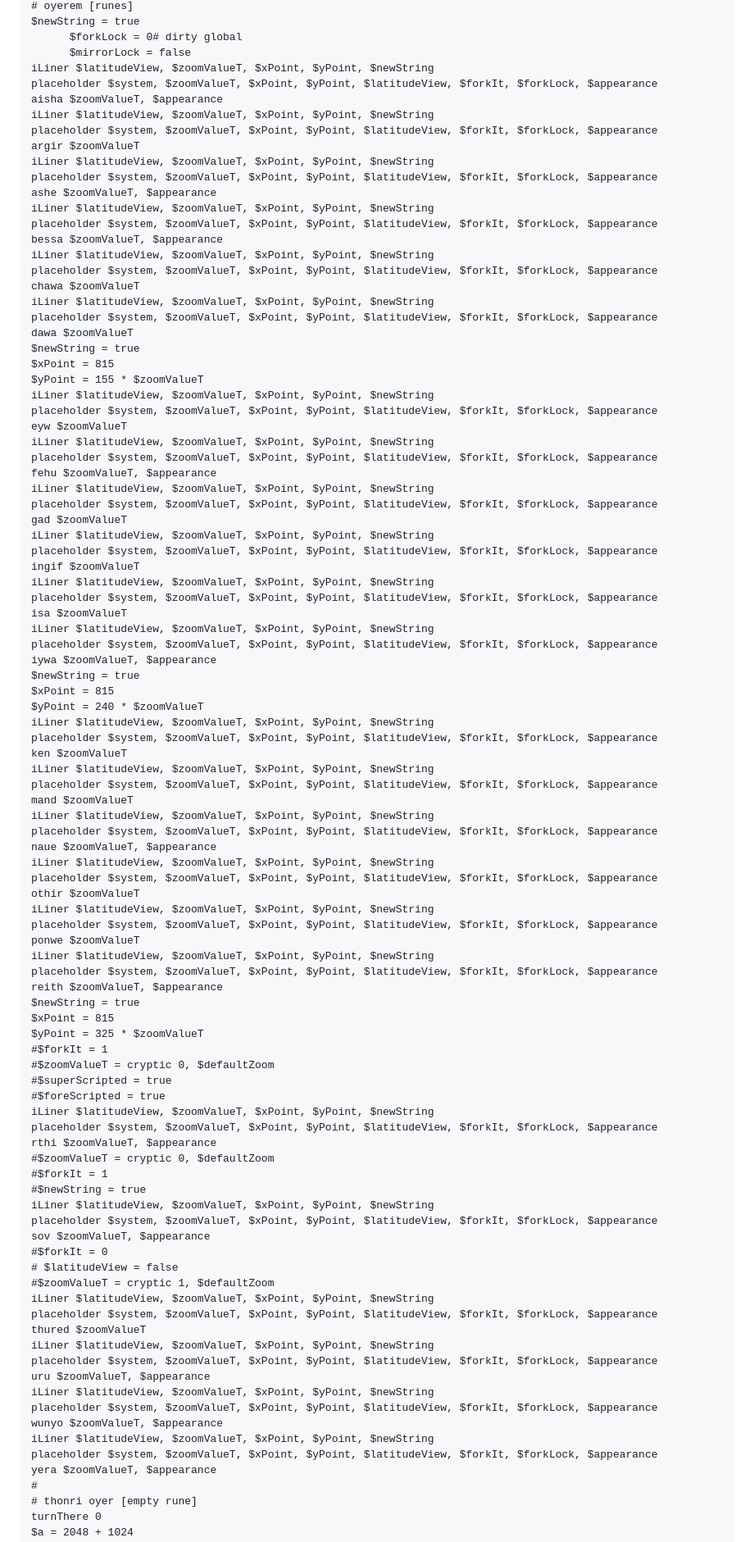
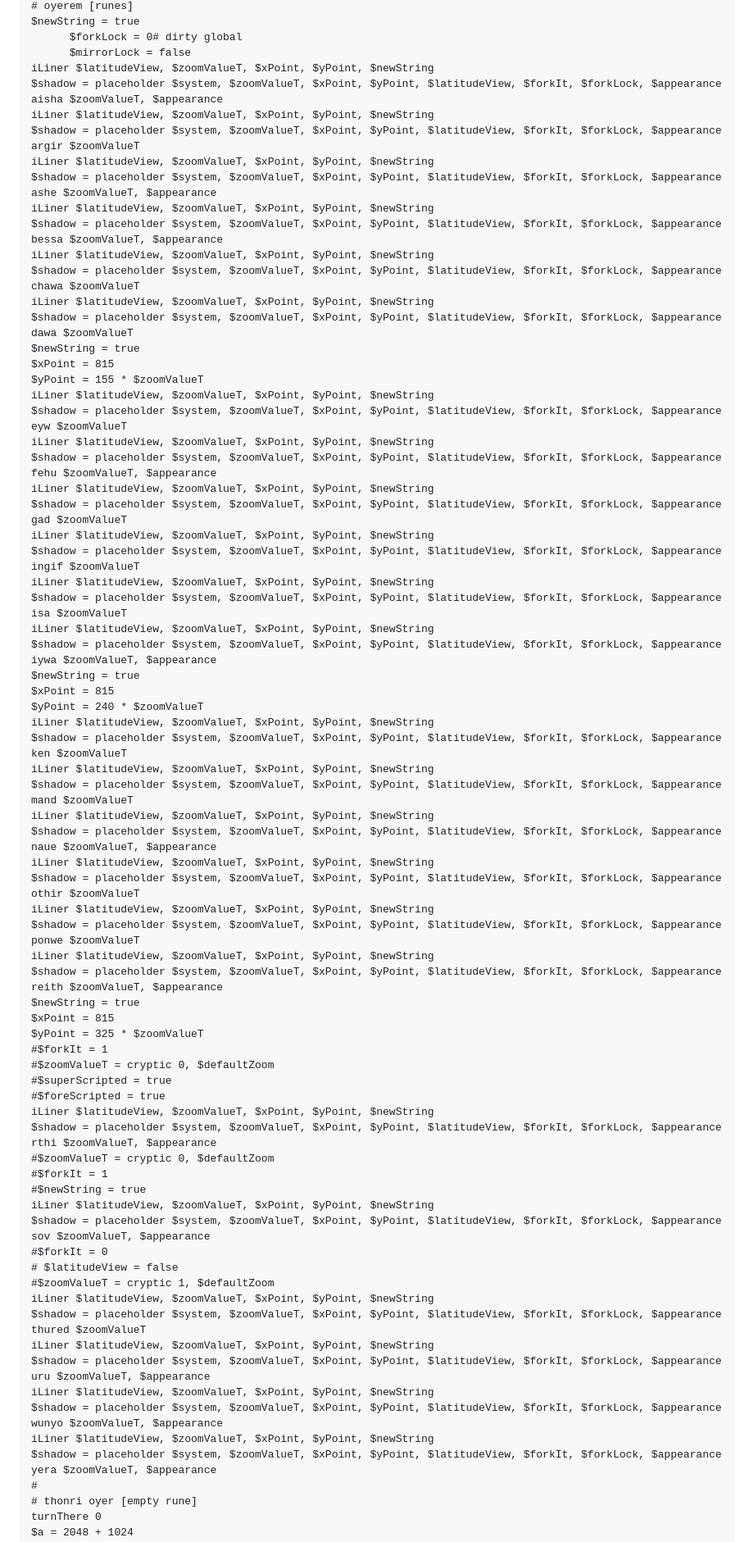
Before and after one commit to irulanCorrino/treefingers, a Markdown page: source/diff-sugar/README.md, the part around one of its changes. Shown at 82% size. Drawn GitHub-style.

```diff
--- a/source/diff-sugar/README.md
+++ b/source/diff-sugar/README.md
@@ -1491,64 +1502,64 @@ $newString = true
       $forkLock = 0# dirty global
       $mirrorLock = false
 iLiner $latitudeView, $zoomValueT, $xPoint, $yPoint, $newString
-placeholder $system, $zoomValueT, $xPoint, $yPoint, $latitudeView, $forkIt, $forkLock, $appearance
+$shadow = placeholder $system, $zoomValueT, $xPoint, $yPoint, $latitudeView, $forkIt, $forkLock, $appearance
 aisha $zoomValueT, $appearance
 iLiner $latitudeView, $zoomValueT, $xPoint, $yPoint, $newString
-placeholder $system, $zoomValueT, $xPoint, $yPoint, $latitudeView, $forkIt, $forkLock, $appearance
+$shadow = placeholder $system, $zoomValueT, $xPoint, $yPoint, $latitudeView, $forkIt, $forkLock, $appearance
 argir $zoomValueT
 iLiner $latitudeView, $zoomValueT, $xPoint, $yPoint, $newString
-placeholder $system, $zoomValueT, $xPoint, $yPoint, $latitudeView, $forkIt, $forkLock, $appearance
+$shadow = placeholder $system, $zoomValueT, $xPoint, $yPoint, $latitudeView, $forkIt, $forkLock, $appearance
 ashe $zoomValueT, $appearance
 iLiner $latitudeView, $zoomValueT, $xPoint, $yPoint, $newString
-placeholder $system, $zoomValueT, $xPoint, $yPoint, $latitudeView, $forkIt, $forkLock, $appearance
+$shadow = placeholder $system, $zoomValueT, $xPoint, $yPoint, $latitudeView, $forkIt, $forkLock, $appearance
 bessa $zoomValueT, $appearance
 iLiner $latitudeView, $zoomValueT, $xPoint, $yPoint, $newString
-placeholder $system, $zoomValueT, $xPoint, $yPoint, $latitudeView, $forkIt, $forkLock, $appearance
+$shadow = placeholder $system, $zoomValueT, $xPoint, $yPoint, $latitudeView, $forkIt, $forkLock, $appearance
 chawa $zoomValueT
 iLiner $latitudeView, $zoomValueT, $xPoint, $yPoint, $newString
-placeholder $system, $zoomValueT, $xPoint, $yPoint, $latitudeView, $forkIt, $forkLock, $appearance
+$shadow = placeholder $system, $zoomValueT, $xPoint, $yPoint, $latitudeView, $forkIt, $forkLock, $appearance
 dawa $zoomValueT
 $newString = true
 $xPoint = 815
 $yPoint = 155 * $zoomValueT
 iLiner $latitudeView, $zoomValueT, $xPoint, $yPoint, $newString
-placeholder $system, $zoomValueT, $xPoint, $yPoint, $latitudeView, $forkIt, $forkLock, $appearance
+$shadow = placeholder $system, $zoomValueT, $xPoint, $yPoint, $latitudeView, $forkIt, $forkLock, $appearance
 eyw $zoomValueT
 iLiner $latitudeView, $zoomValueT, $xPoint, $yPoint, $newString
-placeholder $system, $zoomValueT, $xPoint, $yPoint, $latitudeView, $forkIt, $forkLock, $appearance
+$shadow = placeholder $system, $zoomValueT, $xPoint, $yPoint, $latitudeView, $forkIt, $forkLock, $appearance
 fehu $zoomValueT, $appearance
 iLiner $latitudeView, $zoomValueT, $xPoint, $yPoint, $newString
-placeholder $system, $zoomValueT, $xPoint, $yPoint, $latitudeView, $forkIt, $forkLock, $appearance
+$shadow = placeholder $system, $zoomValueT, $xPoint, $yPoint, $latitudeView, $forkIt, $forkLock, $appearance
 gad $zoomValueT
 iLiner $latitudeView, $zoomValueT, $xPoint, $yPoint, $newString
-placeholder $system, $zoomValueT, $xPoint, $yPoint, $latitudeView, $forkIt, $forkLock, $appearance
+$shadow = placeholder $system, $zoomValueT, $xPoint, $yPoint, $latitudeView, $forkIt, $forkLock, $appearance
 ingif $zoomValueT
 iLiner $latitudeView, $zoomValueT, $xPoint, $yPoint, $newString
-placeholder $system, $zoomValueT, $xPoint, $yPoint, $latitudeView, $forkIt, $forkLock, $appearance
+$shadow = placeholder $system, $zoomValueT, $xPoint, $yPoint, $latitudeView, $forkIt, $forkLock, $appearance
 isa $zoomValueT
 iLiner $latitudeView, $zoomValueT, $xPoint, $yPoint, $newString
-placeholder $system, $zoomValueT, $xPoint, $yPoint, $latitudeView, $forkIt, $forkLock, $appearance
+$shadow = placeholder $system, $zoomValueT, $xPoint, $yPoint, $latitudeView, $forkIt, $forkLock, $appearance
 iywa $zoomValueT, $appearance
 $newString = true
 $xPoint = 815
 $yPoint = 240 * $zoomValueT
 iLiner $latitudeView, $zoomValueT, $xPoint, $yPoint, $newString
-placeholder $system, $zoomValueT, $xPoint, $yPoint, $latitudeView, $forkIt, $forkLock, $appearance
+$shadow = placeholder $system, $zoomValueT, $xPoint, $yPoint, $latitudeView, $forkIt, $forkLock, $appearance
 ken $zoomValueT
 iLiner $latitudeView, $zoomValueT, $xPoint, $yPoint, $newString
-placeholder $system, $zoomValueT, $xPoint, $yPoint, $latitudeView, $forkIt, $forkLock, $appearance
+$shadow = placeholder $system, $zoomValueT, $xPoint, $yPoint, $latitudeView, $forkIt, $forkLock, $appearance
 mand $zoomValueT
 iLiner $latitudeView, $zoomValueT, $xPoint, $yPoint, $newString
-placeholder $system, $zoomValueT, $xPoint, $yPoint, $latitudeView, $forkIt, $forkLock, $appearance
+$shadow = placeholder $system, $zoomValueT, $xPoint, $yPoint, $latitudeView, $forkIt, $forkLock, $appearance
 naue $zoomValueT, $appearance
 iLiner $latitudeView, $zoomValueT, $xPoint, $yPoint, $newString
-placeholder $system, $zoomValueT, $xPoint, $yPoint, $latitudeView, $forkIt, $forkLock, $appearance
+$shadow = placeholder $system, $zoomValueT, $xPoint, $yPoint, $latitudeView, $forkIt, $forkLock, $appearance
 othir $zoomValueT
 iLiner $latitudeView, $zoomValueT, $xPoint, $yPoint, $newString
-placeholder $system, $zoomValueT, $xPoint, $yPoint, $latitudeView, $forkIt, $forkLock, $appearance
+$shadow = placeholder $system, $zoomValueT, $xPoint, $yPoint, $latitudeView, $forkIt, $forkLock, $appearance
 ponwe $zoomValueT
 iLiner $latitudeView, $zoomValueT, $xPoint, $yPoint, $newString
-placeholder $system, $zoomValueT, $xPoint, $yPoint, $latitudeView, $forkIt, $forkLock, $appearance
+$shadow = placeholder $system, $zoomValueT, $xPoint, $yPoint, $latitudeView, $forkIt, $forkLock, $appearance
 reith $zoomValueT, $appearance
 $newString = true
 $xPoint = 815
@@ -1558,28 +1569,28 @@ $yPoint = 325 * $zoomValueT
 #$superScripted = true
 #$foreScripted = true
 iLiner $latitudeView, $zoomValueT, $xPoint, $yPoint, $newString
-placeholder $system, $zoomValueT, $xPoint, $yPoint, $latitudeView, $forkIt, $forkLock, $appearance
+$shadow = placeholder $system, $zoomValueT, $xPoint, $yPoint, $latitudeView, $forkIt, $forkLock, $appearance
 rthi $zoomValueT, $appearance
 #$zoomValueT = cryptic 0, $defaultZoom
 #$forkIt = 1
 #$newString = true
 iLiner $latitudeView, $zoomValueT, $xPoint, $yPoint, $newString
-placeholder $system, $zoomValueT, $xPoint, $yPoint, $latitudeView, $forkIt, $forkLock, $appearance
+$shadow = placeholder $system, $zoomValueT, $xPoint, $yPoint, $latitudeView, $forkIt, $forkLock, $appearance
 sov $zoomValueT, $appearance
 #$forkIt = 0
 # $latitudeView = false
 #$zoomValueT = cryptic 1, $defaultZoom
 iLiner $latitudeView, $zoomValueT, $xPoint, $yPoint, $newString
-placeholder $system, $zoomValueT, $xPoint, $yPoint, $latitudeView, $forkIt, $forkLock, $appearance
+$shadow = placeholder $system, $zoomValueT, $xPoint, $yPoint, $latitudeView, $forkIt, $forkLock, $appearance
 thured $zoomValueT
 iLiner $latitudeView, $zoomValueT, $xPoint, $yPoint, $newString
-placeholder $system, $zoomValueT, $xPoint, $yPoint, $latitudeView, $forkIt, $forkLock, $appearance
+$shadow = placeholder $system, $zoomValueT, $xPoint, $yPoint, $latitudeView, $forkIt, $forkLock, $appearance
 uru $zoomValueT, $appearance
 iLiner $latitudeView, $zoomValueT, $xPoint, $yPoint, $newString
-placeholder $system, $zoomValueT, $xPoint, $yPoint, $latitudeView, $forkIt, $forkLock, $appearance
+$shadow = placeholder $system, $zoomValueT, $xPoint, $yPoint, $latitudeView, $forkIt, $forkLock, $appearance
 wunyo $zoomValueT, $appearance
 iLiner $latitudeView, $zoomValueT, $xPoint, $yPoint, $newString
-placeholder $system, $zoomValueT, $xPoint, $yPoint, $latitudeView, $forkIt, $forkLock, $appearance
+$shadow = placeholder $system, $zoomValueT, $xPoint, $yPoint, $latitudeView, $forkIt, $forkLock, $appearance
 yera $zoomValueT, $appearance
 #
 # thonri oyer [empty rune]
```
Also changed, not shown: other parts of source/diff-sugar/README.md (+58 -47 lines).
